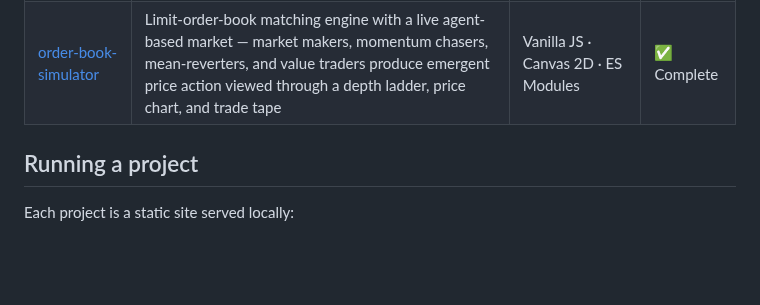
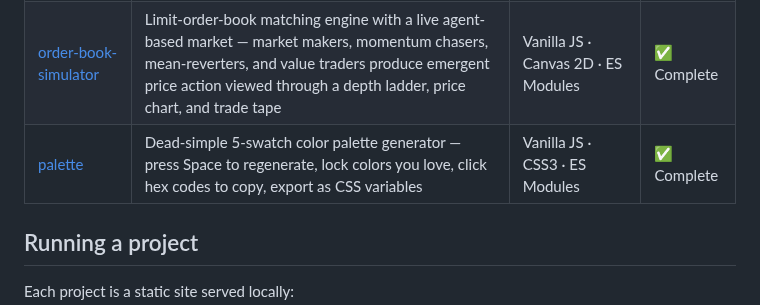
Before and after one commit to jason32456/claude_code-workspace, a Markdown page: README.md, the part around the change. Rendered like a GitHub page; blank space fills up the shorter version.

```diff
--- a/README.md
+++ b/README.md
@@ -10,6 +10,7 @@ A growing collection of browser and CLI app projects, each built in its own fold
 | [focus-pet](./focus-pet/) | Pomodoro timer fused with a virtual pet — complete focus sessions to feed and evolve your blob creature, time-based decay keeps it real | Vanilla JS · SVG · CSS · localStorage | ✅ Complete |
 | [maze-pathfinder](./maze-pathfinder/) | Interactive maze generator and pathfinding visualizer — watch BFS, Dijkstra, and A* explore mazes step by step, paint walls and weights, compare algorithms | Vanilla JS · CSS Grid · ES Modules | ✅ Complete |
 | [order-book-simulator](./order-book-simulator/) | Limit-order-book matching engine with a live agent-based market — market makers, momentum chasers, mean-reverters, and value traders produce emergent price action viewed through a depth ladder, price chart, and trade tape | Vanilla JS · Canvas 2D · ES Modules | ✅ Complete |
+| [palette](./palette/) | Dead-simple 5-swatch color palette generator — press Space to regenerate, lock colors you love, click hex codes to copy, export as CSS variables | Vanilla JS · CSS3 · ES Modules | ✅ Complete |
 
 ## Running a project
 
```
Also changed, not shown: palette/PRD.md (added, +67 -0 lines), palette/README.md (added, +42 -0 lines), palette/screenshots/early.png (added), palette/screenshots/settled.png (added), 3 other files.
